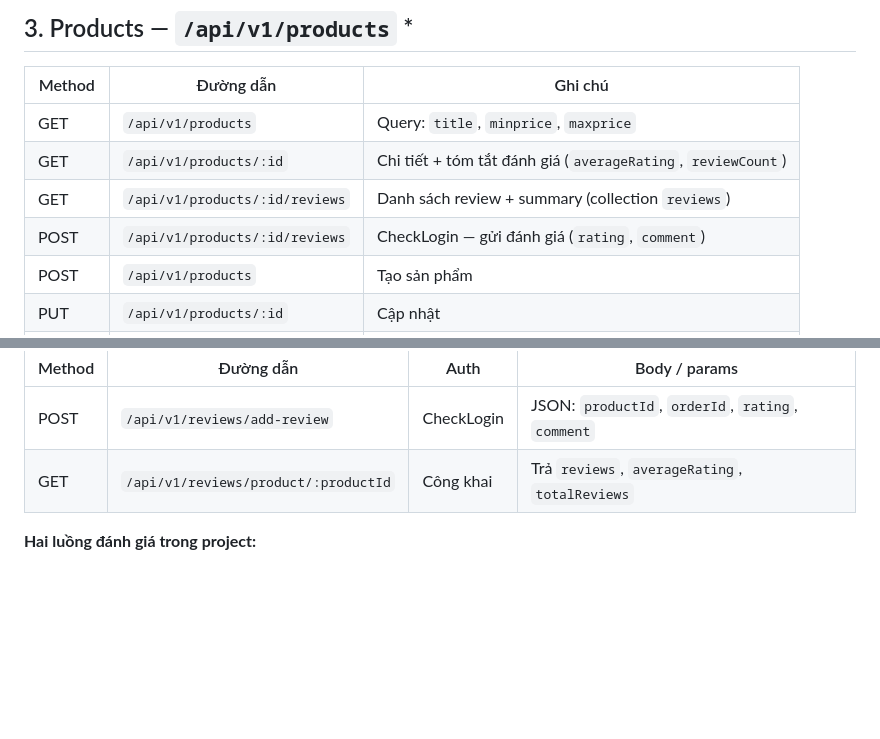
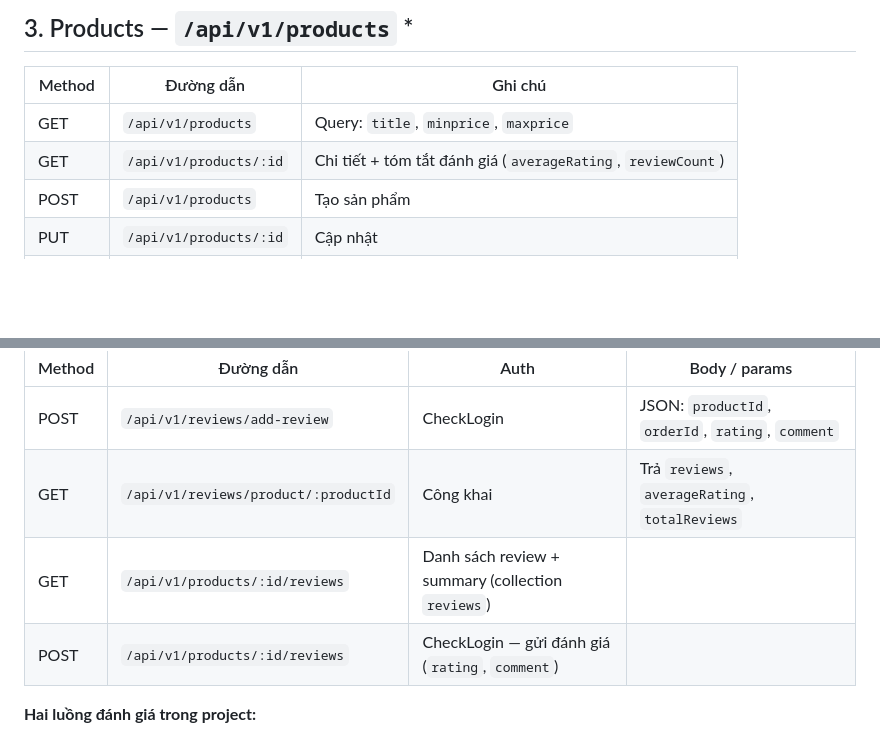
Before and after one commit to juo107/DACK_NNPT, a Markdown page: DACK_NNPT/API.md, 2 parts joined by grey strips. Drawn GitHub-style; blank space fills up the shorter version.

Commit message:
docs(api): tái cấu trúc tài liệu cho phần đánh giá sản phẩm
- Di chuyển các endpoint đánh giá từ mục sản phẩm sang mục đánh giá chuyên biệt
- Tổ chức lại bảng danh sách API để đồng nhất các tính năng liên quan đến review

```diff
--- a/DACK_NNPT/API.md
+++ b/DACK_NNPT/API.md
@@ -32,8 +32,6 @@
 |--------|-----------|---------|
 | GET | `/api/v1/products` | Query: `title`, `minprice`, `maxprice` |
 | GET | `/api/v1/products/:id` | Chi tiết + tóm tắt đánh giá (`averageRating`, `reviewCount`) |
-| GET | `/api/v1/products/:id/reviews` | Danh sách review + summary (collection `reviews`) |
-| POST | `/api/v1/products/:id/reviews` | CheckLogin — gửi đánh giá (`rating`, `comment`) |
 | POST | `/api/v1/products` | Tạo sản phẩm |
 | PUT | `/api/v1/products/:id` | Cập nhật |
 | DELETE | `/api/v1/products/:id` | Xóa mềm |
@@ -152,6 +150,8 @@ Mount: `app.use('/api/v1/reviews', require('./routes/productReviews'))` — mode
 |--------|-----------|------|----------------|
 | POST | `/api/v1/reviews/add-review` | CheckLogin | JSON: `productId`, `orderId`, `rating`, `comment` |
 | GET | `/api/v1/reviews/product/:productId` | Công khai | Trả `reviews`, `averageRating`, `totalReviews` |
+| GET | `/api/v1/products/:id/reviews` | Danh sách review + summary (collection `reviews`) |
+| POST | `/api/v1/products/:id/reviews` | CheckLogin — gửi đánh giá (`rating`, `comment`) |
 
 **Hai luồng đánh giá trong project:**
 
```
